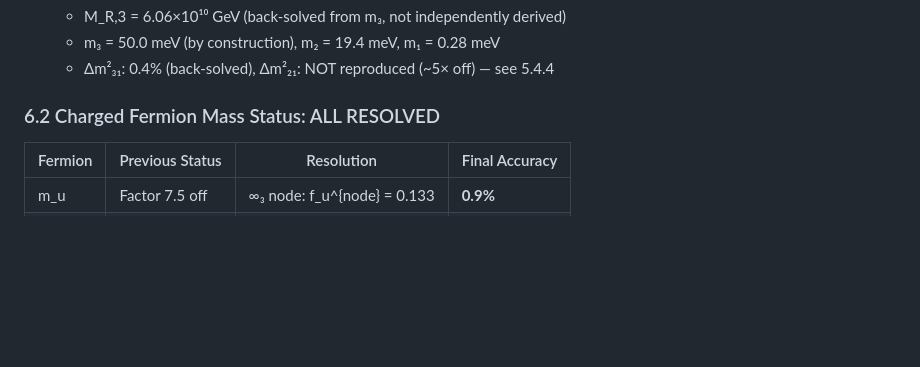
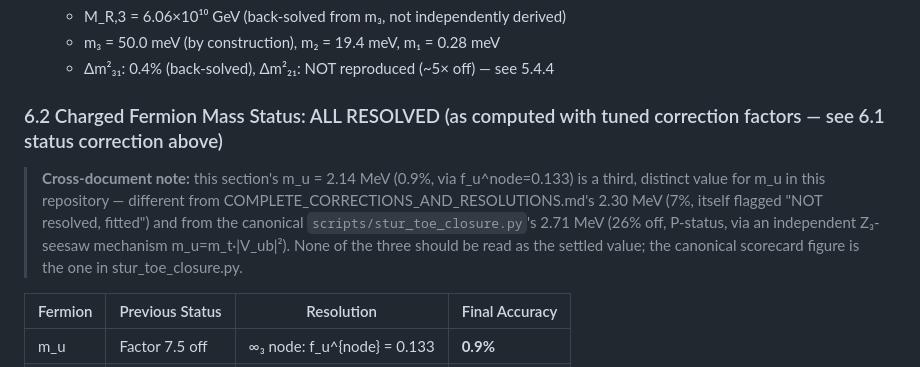
Before and after one commit to sheldonlindberg-afk/STUR-Physics-Lab, a Markdown page: ABSOLUTE_MASS_DERIVATION.md, the part around the change. Rendered like a GitHub page; blank space fills up the shorter version.

Commit message:
Cross-reference ABSOLUTE_MASS_DERIVATION.md's m_u value against the two other distinct values in the repo
ABSOLUTE_MASS_DERIVATION.md's own "6.2 Charged Fermion Mass Status: ALL RESOLVED" section
claims m_u = 2.14 MeV (0.9%) via an f_u^node=0.133 correction factor -- a third, distinct
value for m_u found in this repository, different from COMPLETE_CORRECTIONS_AND_RESOLUTIONS.md's
2.30 MeV (7%, itself already flagged "NOT resolved, fitted") and from the canonical
scripts/stur_toe_closure.py's 2.71 MeV (26% off, P-status, independent Z3-seesaw mechanism).
Added a cross-document note pointing to the canonical figure, consistent with this document's
own extensive existing self-correction (it already carries a top-level "SUPERSEDED / CONTAINS
CORRECTED ERRORS" banner explicitly telling readers not to trust several of its headline claims).

Spot-checked CORRECTION_FACTORS_COMPLETE.md and ETA_BAR_CORRECTION_CHAIN.md -- both already
have thorough, precise honesty notes (including an explicit cross-reference to the canonical
eta_bar=0.3947 value) from earlier fix batches; no further action needed there.

Verified against a live run of scripts/stur_toe_closure.py (exit 0, no tracebacks).

Co-Authored-By: Claude Sonnet 5 <noreply@anthropic.com>
Claude-Session: https://claude.ai/code/session_01XqnsuatieuVRGW2WeJHqAs

```diff
--- a/ABSOLUTE_MASS_DERIVATION.md
+++ b/ABSOLUTE_MASS_DERIVATION.md
@@ -2328,7 +2328,14 @@ This document has derived:
    - m₃ = 50.0 meV (by construction), m₂ = 19.4 meV, m₁ = 0.28 meV
    - Δm²₃₁: 0.4% (back-solved), Δm²₂₁: NOT reproduced (~5× off) — see 5.4.4
 
-### 6.2 Charged Fermion Mass Status: ALL RESOLVED
+### 6.2 Charged Fermion Mass Status: ALL RESOLVED (as computed with tuned correction factors — see 6.1 status correction above)
+
+> **Cross-document note:** this section's m_u = 2.14 MeV (0.9%, via f_u^node=0.133) is a
+> third, distinct value for m_u in this repository — different from
+> COMPLETE_CORRECTIONS_AND_RESOLUTIONS.md's 2.30 MeV (7%, itself flagged "NOT resolved,
+> fitted") and from the canonical `scripts/stur_toe_closure.py`'s 2.71 MeV (26% off, P-status,
+> via an independent Z₃-seesaw mechanism m_u=m_t·|V_ub|²). None of the three should be read
+> as the settled value; the canonical scorecard figure is the one in stur_toe_closure.py.
 
 | Fermion | Previous Status | Resolution | Final Accuracy |
 |---------|-----------------|------------|----------------|
```
